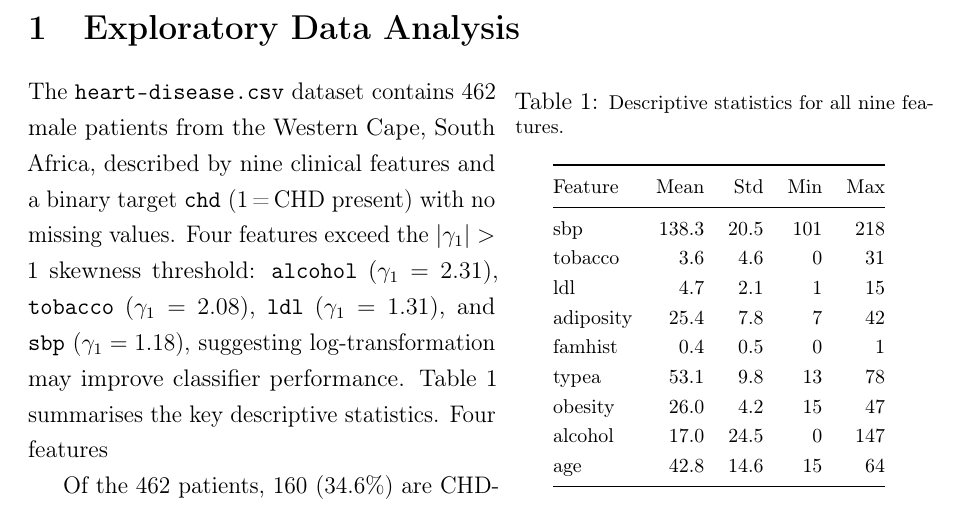
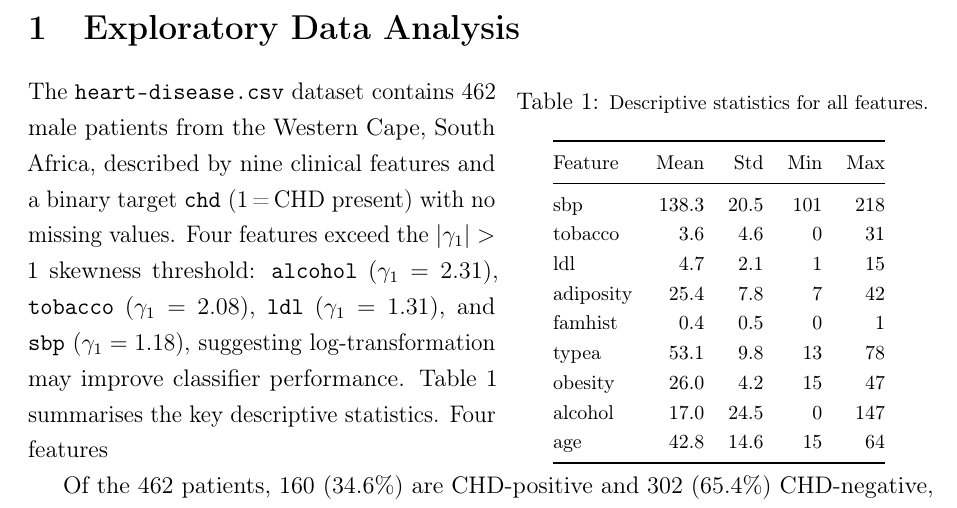
Before and after one commit to manpreet-sangha/predict_coronary_heart_disease, a LaTeX document (report/main.tex): part of page 3 of 12, cut so that both start at the same text. Compiled offline with pdfLaTeX.

Commit message:
Update Table 1 caption to 'Descriptive statistics for all features'

```diff
--- a/report/main.tex
+++ b/report/main.tex
@@ -99,7 +99,7 @@
 \vspace{-6pt}
 \captionsetup{width=\linewidth}
 \centering
-\caption{\footnotesize Descriptive statistics for all nine features.}
+\caption{\footnotesize Descriptive statistics for all features.}
 \label{tab:desc}
 \vspace{2pt}
 {\footnotesize
```
